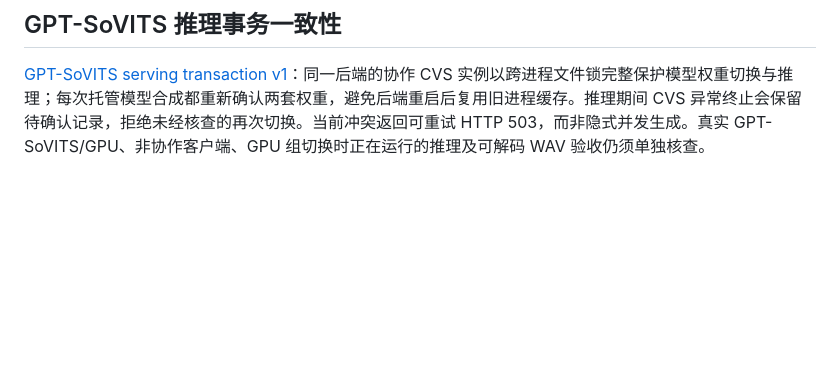
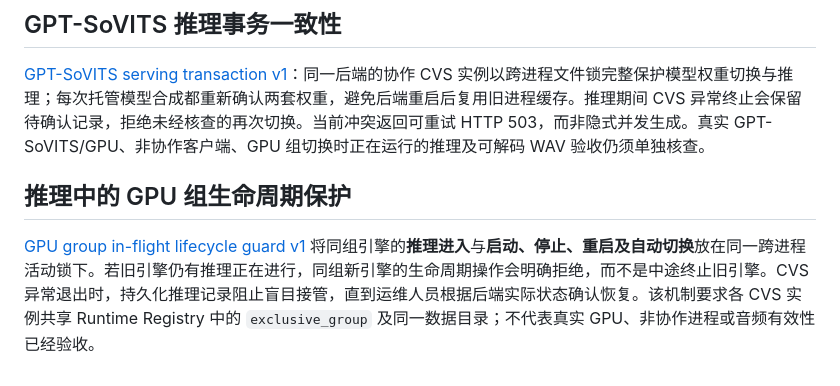
Before and after one commit to 11576865/Character-Voice-Service, a Markdown page: README.md, the part around the change. Rendered like a GitHub page; blank space fills up the shorter version.

Commit message:
docs(runtime): link in-flight GPU group lifecycle guard and operator reconciliation boundary

```diff
--- a/README.md
+++ b/README.md
@@ -111,3 +111,7 @@ Windows 上建议让每个语音引擎使用自己的 Python 运行环境，并
 ## GPT-SoVITS 推理事务一致性
 
 [GPT-SoVITS serving transaction v1](docs/gpt-sovits-serving-transaction-v1.md)：同一后端的协作 CVS 实例以跨进程文件锁完整保护模型权重切换与推理；每次托管模型合成都重新确认两套权重，避免后端重启后复用旧进程缓存。推理期间 CVS 异常终止会保留待确认记录，拒绝未经核查的再次切换。当前冲突返回可重试 HTTP 503，而非隐式并发生成。真实 GPT-SoVITS/GPU、非协作客户端、GPU 组切换时正在运行的推理及可解码 WAV 验收仍须单独核查。
+
+## 推理中的 GPU 组生命周期保护
+
+[GPU group in-flight lifecycle guard v1](docs/runtime-gpu-group-inflight-guard-v1.md) 将同组引擎的**推理进入**与**启动、停止、重启及自动切换**放在同一跨进程活动锁下。若旧引擎仍有推理正在进行，同组新引擎的生命周期操作会明确拒绝，而不是中途终止旧引擎。CVS 异常退出时，持久化推理记录阻止盲目接管，直到运维人员根据后端实际状态确认恢复。该机制要求各 CVS 实例共享 Runtime Registry 中的 `exclusive_group` 及同一数据目录；不代表真实 GPU、非协作进程或音频有效性已经验收。
```
